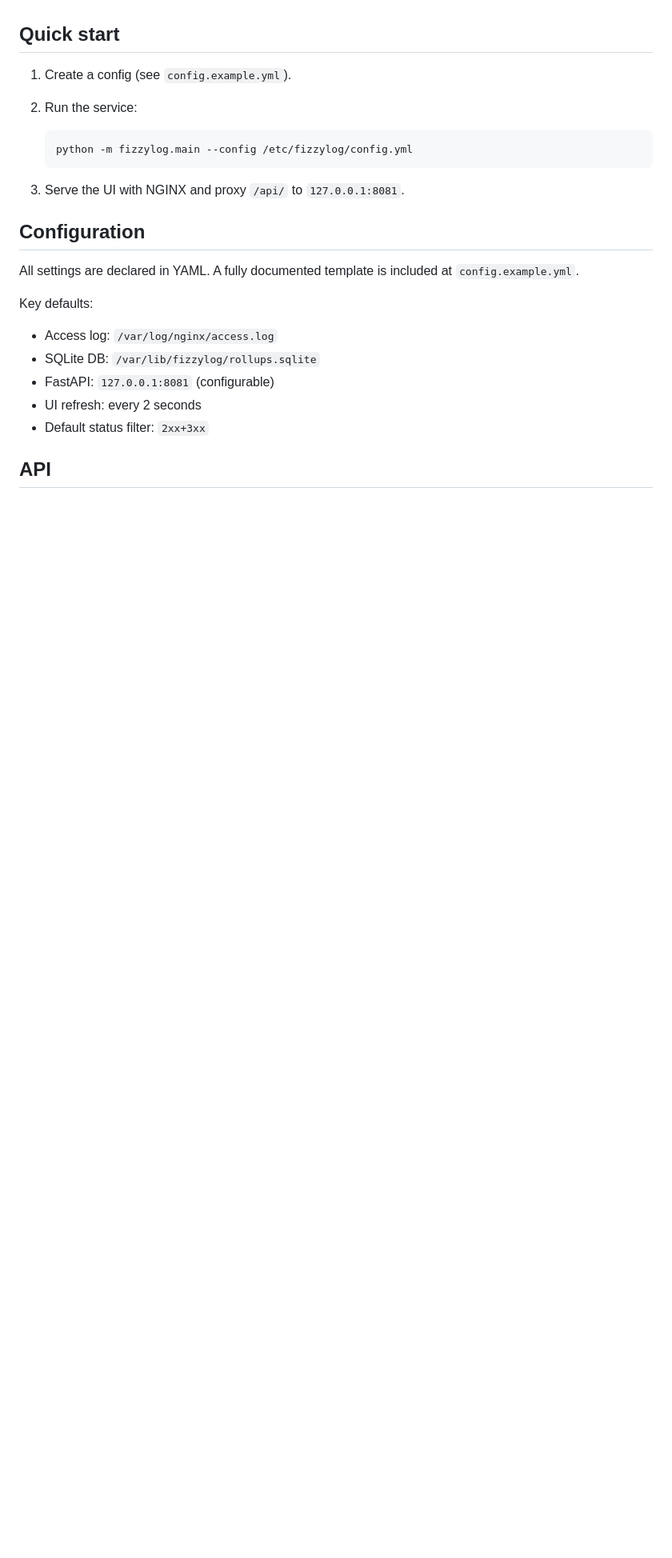
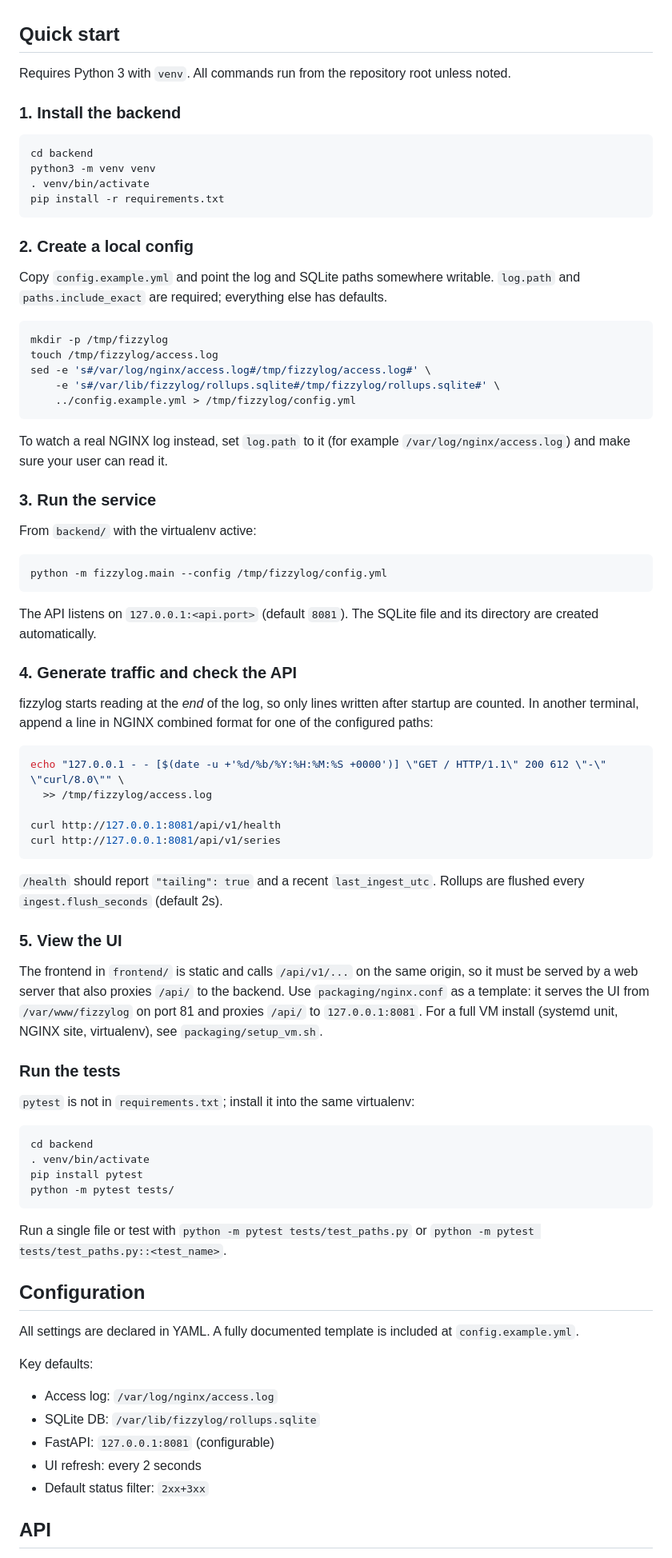
Before and after one commit to stephen-w-pracy/fizzylog, a Markdown page: README.md, the part around the change. Shown at 80% size. GitHub-like rendering; blank space fills up the shorter version.

Commit message:
docs: expand README Quick start with local setup and test steps

````diff
--- a/README.md
+++ b/README.md
@@ -45,14 +45,85 @@ time.
 
 ## Quick start
 
-1) Create a config (see `config.example.yml`).
-2) Run the service:
+Requires Python 3 with `venv`. All commands run from the repository root
+unless noted.
 
-   ```sh
-   python -m fizzylog.main --config /etc/fizzylog/config.yml
-   ```
+### 1. Install the backend
 
-3) Serve the UI with NGINX and proxy `/api/` to `127.0.0.1:8081`.
+```sh
+cd backend
+python3 -m venv venv
+. venv/bin/activate
+pip install -r requirements.txt
+```
+
+### 2. Create a local config
+
+Copy `config.example.yml` and point the log and SQLite paths somewhere
+writable. `log.path` and `paths.include_exact` are required; everything else
+has defaults.
+
+```sh
+mkdir -p /tmp/fizzylog
+touch /tmp/fizzylog/access.log
+sed -e 's#/var/log/nginx/access.log#/tmp/fizzylog/access.log#' \
+    -e 's#/var/lib/fizzylog/rollups.sqlite#/tmp/fizzylog/rollups.sqlite#' \
+    ../config.example.yml > /tmp/fizzylog/config.yml
+```
+
+To watch a real NGINX log instead, set `log.path` to it (for example
+`/var/log/nginx/access.log`) and make sure your user can read it.
+
+### 3. Run the service
+
+From `backend/` with the virtualenv active:
+
+```sh
+python -m fizzylog.main --config /tmp/fizzylog/config.yml
+```
+
+The API listens on `127.0.0.1:<api.port>` (default `8081`). The SQLite file
+and its directory are created automatically.
+
+### 4. Generate traffic and check the API
+
+fizzylog starts reading at the *end* of the log, so only lines written after
+startup are counted. In another terminal, append a line in NGINX combined
+format for one of the configured paths:
+
+```sh
+echo "127.0.0.1 - - [$(date -u +'%d/%b/%Y:%H:%M:%S +0000')] \"GET / HTTP/1.1\" 200 612 \"-\" \"curl/8.0\"" \
+  >> /tmp/fizzylog/access.log
+
+curl http://127.0.0.1:8081/api/v1/health
+curl http://127.0.0.1:8081/api/v1/series
+```
+
+`/health` should report `"tailing": true` and a recent `last_ingest_utc`.
+Rollups are flushed every `ingest.flush_seconds` (default 2s).
+
+### 5. View the UI
+
+The frontend in `frontend/` is static and calls `/api/v1/...` on the same
+origin, so it must be served by a web server that also proxies `/api/` to the
+backend. Use `packaging/nginx.conf` as a template: it serves the UI from
+`/var/www/fizzylog` on port 81 and proxies `/api/` to `127.0.0.1:8081`. For
+a full VM install (systemd unit, NGINX site, virtualenv), see
+`packaging/setup_vm.sh`.
+
+### Run the tests
+
+`pytest` is not in `requirements.txt`; install it into the same virtualenv:
+
+```sh
+cd backend
+. venv/bin/activate
+pip install pytest
+python -m pytest tests/
+```
+
+Run a single file or test with `python -m pytest tests/test_paths.py` or
+`python -m pytest tests/test_paths.py::<test_name>`.
 
 ## Configuration
 
````
